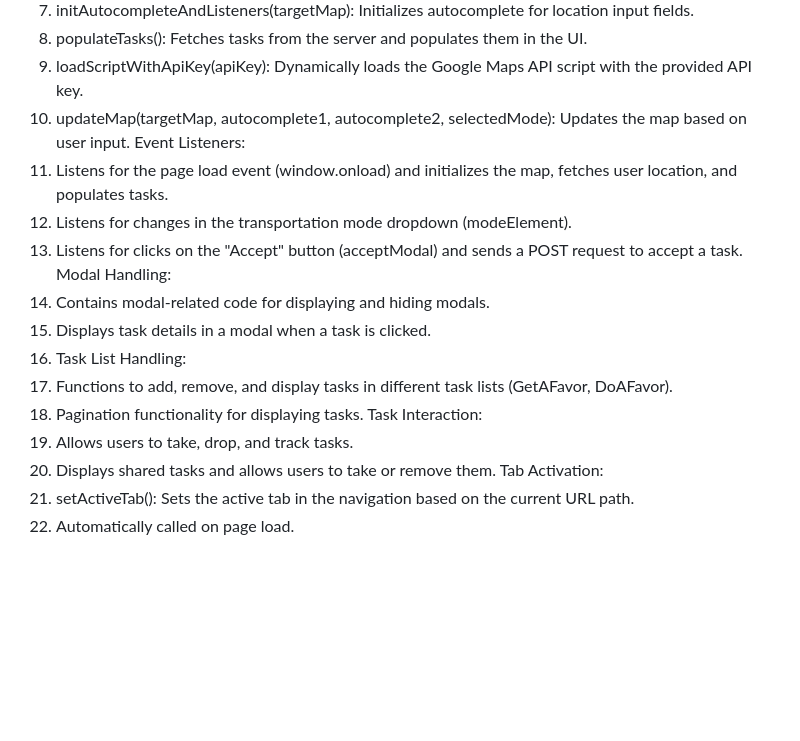
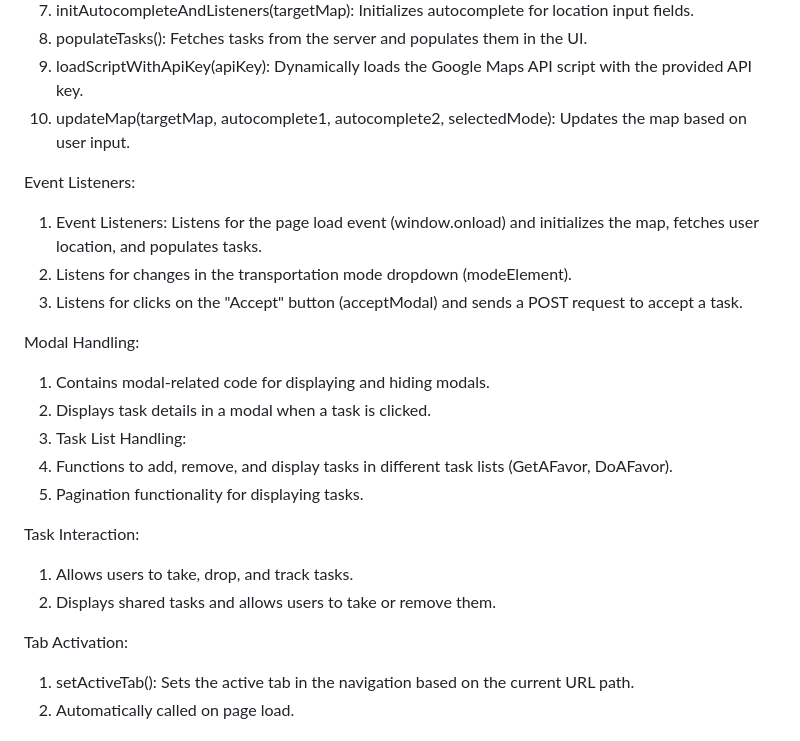
Before and after one commit to Jared-Watson1/CS370, a Markdown page: doc/README.md, the part around the change. Rendered like a GitHub page; blank space fills up the shorter version.

Commit message:
add spacing
improve readability for readme.md under doc

```diff
--- a/doc/README.md
+++ b/doc/README.md
@@ -93,19 +93,23 @@ Functions:
 8. populateTasks(): Fetches tasks from the server and populates them in the UI.
 9. loadScriptWithApiKey(apiKey): Dynamically loads the Google Maps API script with the provided API key.
 10. updateMap(targetMap, autocomplete1, autocomplete2, selectedMode): Updates the map based on user input.
+
 Event Listeners:
-1. Listens for the page load event (window.onload) and initializes the map, fetches user location, and populates tasks.
+1. Event Listeners: Listens for the page load event (window.onload) and initializes the map, fetches user location, and populates tasks.
 2. Listens for changes in the transportation mode dropdown (modeElement).
 3. Listens for clicks on the "Accept" button (acceptModal) and sends a POST request to accept a task.
+
 Modal Handling:
 1. Contains modal-related code for displaying and hiding modals.
 2. Displays task details in a modal when a task is clicked.
 3. Task List Handling:
 4. Functions to add, remove, and display tasks in different task lists (GetAFavor, DoAFavor).
 5. Pagination functionality for displaying tasks.
+
 Task Interaction:
 1. Allows users to take, drop, and track tasks.
 2. Displays shared tasks and allows users to take or remove them.
+
 Tab Activation:
 1. setActiveTab(): Sets the active tab in the navigation based on the current URL path.
 2. Automatically called on page load.
```
